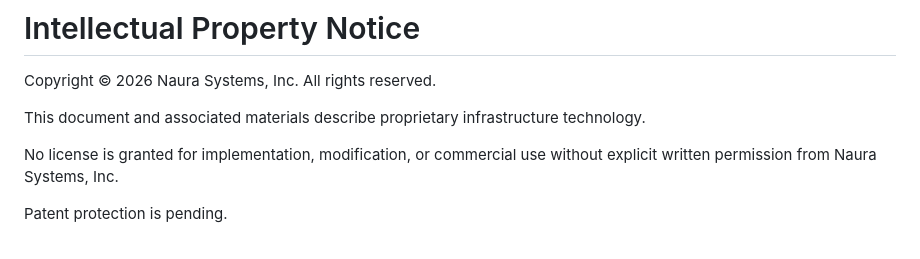
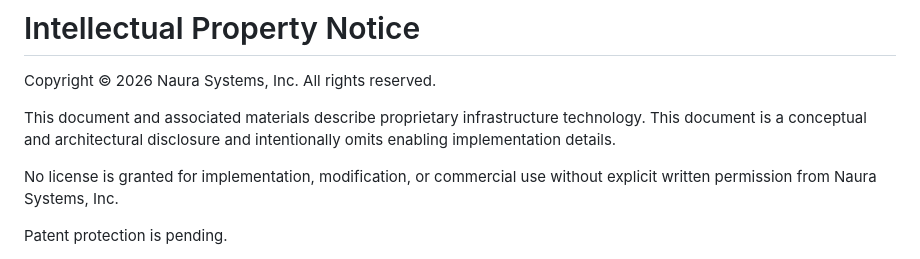
Before and after one commit to NauraSystems/identity-preservation-boundary, a Markdown page: WHITEPAPER.md, the part around the change. Drawn GitHub-style.

```diff
--- a/WHITEPAPER.md
+++ b/WHITEPAPER.md
@@ -196,6 +196,7 @@ This repository serves as the canonical specification source.
 Copyright © 2026 Naura Systems, Inc. All rights reserved.
 
 This document and associated materials describe proprietary infrastructure technology.
+This document is a conceptual and architectural disclosure and intentionally omits enabling implementation details.
 
 No license is granted for implementation, modification, or commercial use without explicit written permission from Naura Systems, Inc.
 
```
